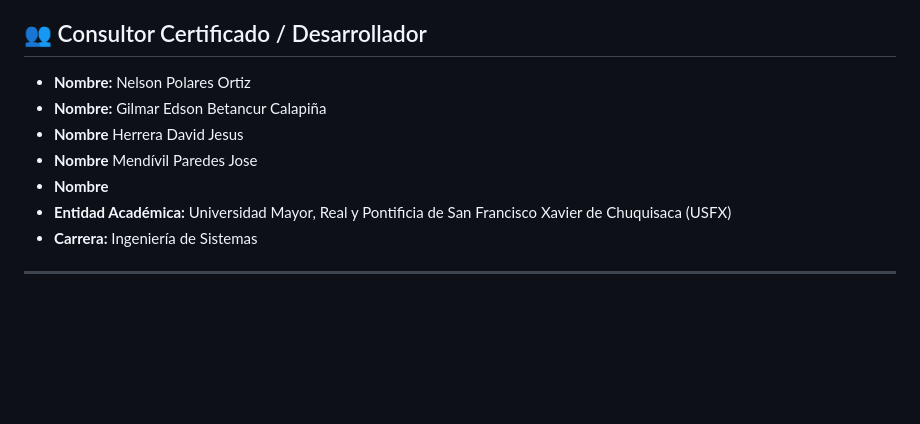
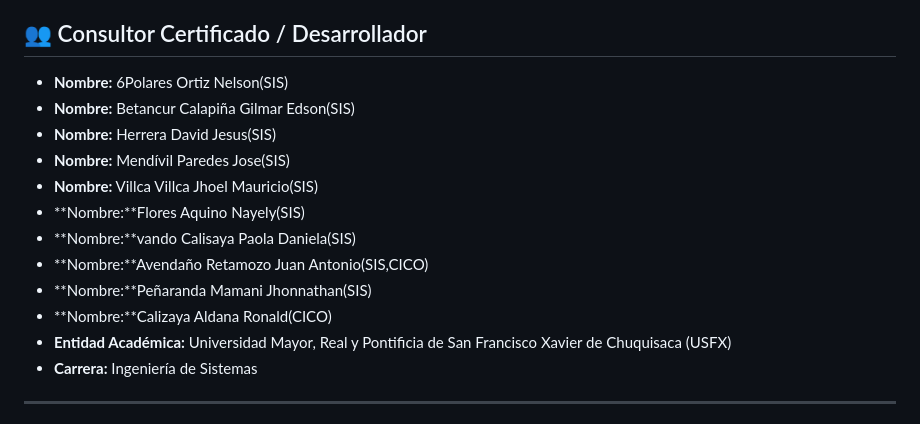
Before and after one commit to NelsonPolaresOrtiz/Proyecto_SAP, a Markdown page: README.md, the part around the change. GitHub-like rendering; blank space fills up the shorter version.

Commit message:
Update team member names in README.md

```diff
--- a/README.md
+++ b/README.md
@@ -3,11 +3,16 @@
 Este proyecto es un prototipo interactivo de un sistema **ERP SAP** basado en la interfaz **SAP Fiori**. Permite simular los flujos de trabajo e interacciones en tiempo real entre múltiples mandantes y módulos empresariales utilizando una arquitectura web integrada.
 
 ## 👥 Consultor Certificado / Desarrollador
-* **Nombre:** Nelson Polares Ortiz
-* **Nombre:** Gilmar Edson Betancur Calapiña
-* **Nombre** Herrera David Jesus
-* **Nombre** Mendívil Paredes Jose
-* **Nombre**
+* **Nombre:** 6Polares Ortiz Nelson(SIS)
+* **Nombre:** Betancur Calapiña Gilmar Edson(SIS)
+* **Nombre:** Herrera David Jesus(SIS)
+* **Nombre:** Mendívil Paredes Jose(SIS)
+* **Nombre:** Villca Villca Jhoel Mauricio(SIS)
+* **Nombre:**Flores Aquino Nayely(SIS)
+* **Nombre:**vando Calisaya Paola Daniela(SIS)
+* **Nombre:**Avendaño Retamozo Juan Antonio(SIS,CICO)
+* **Nombre:**Peñaranda Mamani Jhonnathan(SIS)
+* **Nombre:**Calizaya Aldana Ronald(CICO)
 * **Entidad Académica:** Universidad Mayor, Real y Pontificia de San Francisco Xavier de Chuquisaca (USFX)
 * **Carrera:** Ingeniería de Sistemas
 
```
